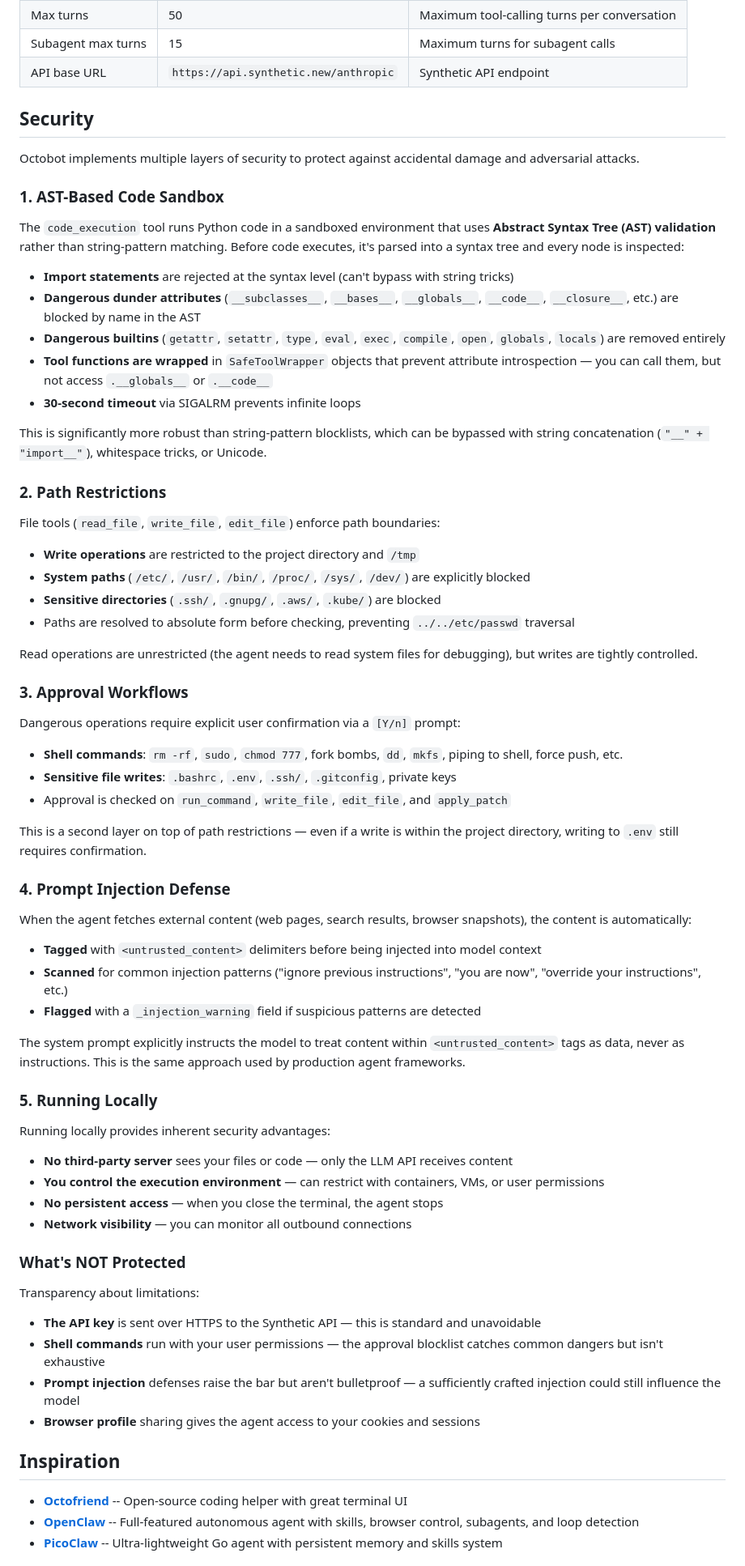
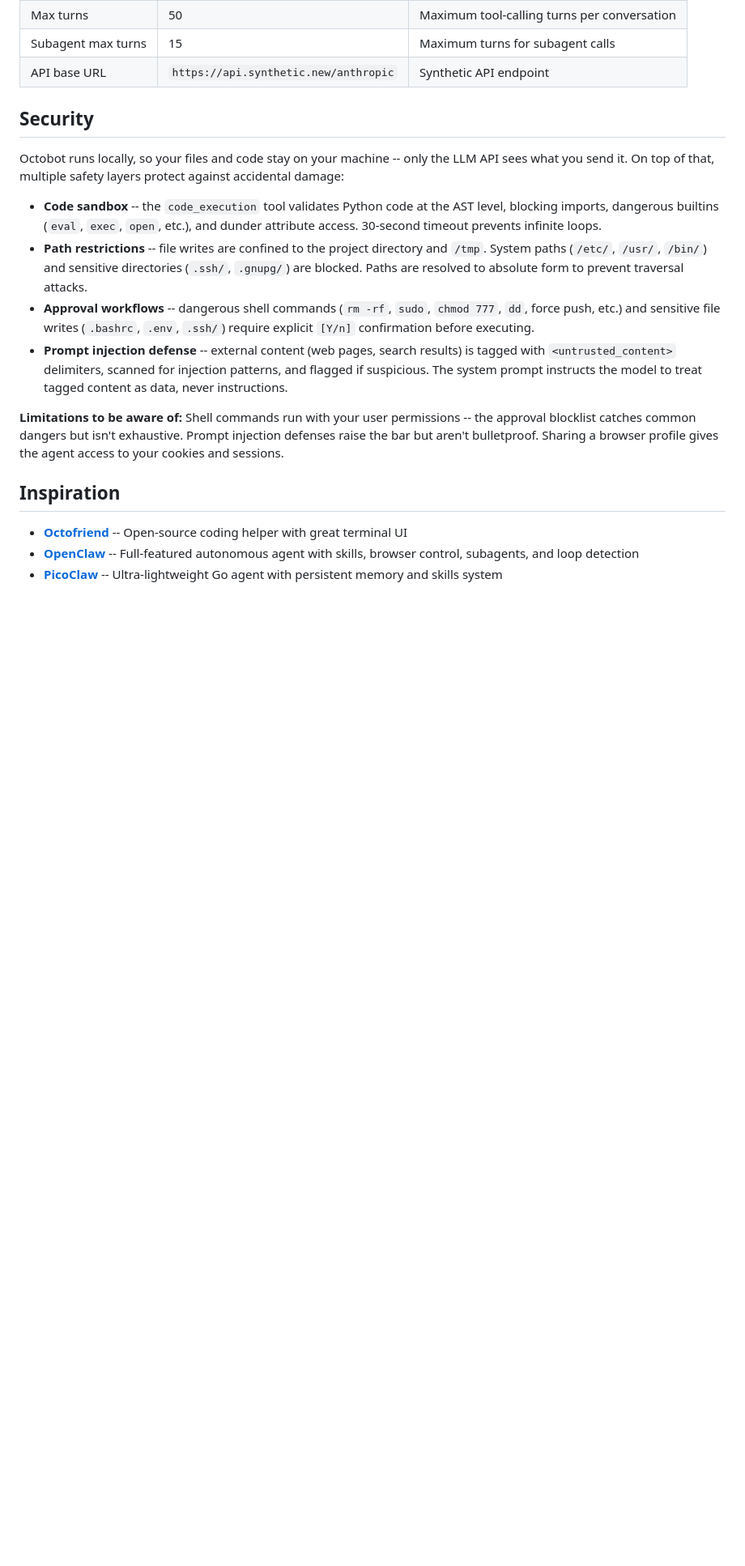
Before and after one commit to samnwa/octobot, a Markdown page: README.md, the part around one of its changes. Shown at 81% size. GitHub-like rendering; blank space fills up the shorter version.

Commit message:
Update documentation to reflect new features and improve clarity
Update README.md to include new Web UI and First-Run Setup features, condense the security section, remove the roadmap, and clarify architecture details.

Replit-Commit-Author: Agent
Replit-Commit-Session-Id: 4e69390c-687c-4849-8693-54a2cfb77c06
Replit-Commit-Checkpoint-Type: full_checkpoint
Replit-Commit-Event-Id: d3357e93-7a10-40e6-9e1f-4222574ec470
Replit-Commit-Screenshot-Url: https://storage.googleapis.com/screenshot-production-us-central1/0a643e4d-0212-45c8-bfba-a40b48b831bd/4e69390c-687c-4849-8693-54a2cfb77c06/d80K1sQ
Replit-Helium-Checkpoint-Created: true

```diff
--- a/README.md
+++ b/README.md
@@ -464,68 +469,14 @@ Switch models anytime with `/model <name>` in the CLI or web UI. Check router he
 
 ## Security
 
-Octobot implements multiple layers of security to protect against accidental damage and adversarial attacks.
+Octobot runs locally, so your files and code stay on your machine -- only the LLM API sees what you send it. On top of that, multiple safety layers protect against accidental damage:
 
-### 1. AST-Based Code Sandbox
+- **Code sandbox** -- the `code_execution` tool validates Python code at the AST level, blocking imports, dangerous builtins (`eval`, `exec`, `open`, etc.), and dunder attribute access. 30-second timeout prevents infinite loops.
+- **Path restrictions** -- file writes are confined to the project directory and `/tmp`. System paths (`/etc/`, `/usr/`, `/bin/`) and sensitive directories (`.ssh/`, `.gnupg/`) are blocked. Paths are resolved to absolute form to prevent traversal attacks.
+- **Approval workflows** -- dangerous shell commands (`rm -rf`, `sudo`, `chmod 777`, `dd`, force push, etc.) and sensitive file writes (`.bashrc`, `.env`, `.ssh/`) require explicit `[Y/n]` confirmation before executing.
+- **Prompt injection defense** -- external content (web pages, search results) is tagged with `<untrusted_content>` delimiters, scanned for injection patterns, and flagged if suspicious. The system prompt instructs the model to treat tagged content as data, never instructions.
 
-The `code_execution` tool runs Python code in a sandboxed environment that uses **Abstract Syntax Tree (AST) validation** rather than string-pattern matching. Before code executes, it's parsed into a syntax tree and every node is inspected:
-
-- **Import statements** are rejected at the syntax level (can't bypass with string tricks)
-- **Dangerous dunder attributes** (`__subclasses__`, `__bases__`, `__globals__`, `__code__`, `__closure__`, etc.) are blocked by name in the AST
-- **Dangerous builtins** (`getattr`, `setattr`, `type`, `eval`, `exec`, `compile`, `open`, `globals`, `locals`) are removed entirely
-- **Tool functions are wrapped** in `SafeToolWrapper` objects that prevent attribute introspection — you can call them, but not access `.__globals__` or `.__code__`
-- **30-second timeout** via SIGALRM prevents infinite loops
-
-This is significantly more robust than string-pattern blocklists, which can be bypassed with string concatenation (`"__" + "import__"`), whitespace tricks, or Unicode.
-
-### 2. Path Restrictions
-
-File tools (`read_file`, `write_file`, `edit_file`) enforce path boundaries:
-
-- **Write operations** are restricted to the project directory and `/tmp`
-- **System paths** (`/etc/`, `/usr/`, `/bin/`, `/proc/`, `/sys/`, `/dev/`) are explicitly blocked
-- **Sensitive directories** (`.ssh/`, `.gnupg/`, `.aws/`, `.kube/`) are blocked
-- Paths are resolved to absolute form before checking, preventing `../../etc/passwd` traversal
-
-Read operations are unrestricted (the agent needs to read system files for debugging), but writes are tightly controlled.
-
-### 3. Approval Workflows
-
-Dangerous operations require explicit user confirmation via a `[Y/n]` prompt:
-
-- **Shell commands**: `rm -rf`, `sudo`, `chmod 777`, fork bombs, `dd`, `mkfs`, piping to shell, force push, etc.
-- **Sensitive file writes**: `.bashrc`, `.env`, `.ssh/`, `.gitconfig`, private keys
-- Approval is checked on `run_command`, `write_file`, `edit_file`, and `apply_patch`
-
-This is a second layer on top of path restrictions — even if a write is within the project directory, writing to `.env` still requires confirmation.
-
-### 4. Prompt Injection Defense
-
-When the agent fetches external content (web pages, search results, browser snapshots), the content is automatically:
-
-- **Tagged** with `<untrusted_content>` delimiters before being injected into model context
-- **Scanned** for common injection patterns ("ignore previous instructions", "you are now", "override your instructions", etc.)
-- **Flagged** with a `_injection_warning` field if suspicious patterns are detected
-
-The system prompt explicitly instructs the model to treat content within `<untrusted_content>` tags as data, never as instructions. This is the same approach used by production agent frameworks.
-
-### 5. Running Locally
-
-Running locally provides inherent security advantages:
-
-- **No third-party server** sees your files or code — only the LLM API receives content
-- **You control the execution environment** — can restrict with containers, VMs, or user permissions
-- **No persistent access** — when you close the terminal, the agent stops
-- **Network visibility** — you can monitor all outbound connections
-
-### What's NOT Protected
-
-Transparency about limitations:
-
-- **The API key** is sent over HTTPS to the Synthetic API — this is standard and unavoidable
-- **Shell commands** run with your user permissions — the approval blocklist catches common dangers but isn't exhaustive
-- **Prompt injection** defenses raise the bar but aren't bulletproof — a sufficiently crafted injection could still influence the model
-- **Browser profile** sharing gives the agent access to your cookies and sessions
+**Limitations to be aware of:** Shell commands run with your user permissions -- the approval blocklist catches common dangers but isn't exhaustive. Prompt injection defenses raise the bar but aren't bulletproof. Sharing a browser profile gives the agent access to your cookies and sessions.
 
 ## Inspiration
 
```
Also changed, not shown: other parts of README.md (+15 -17 lines).
